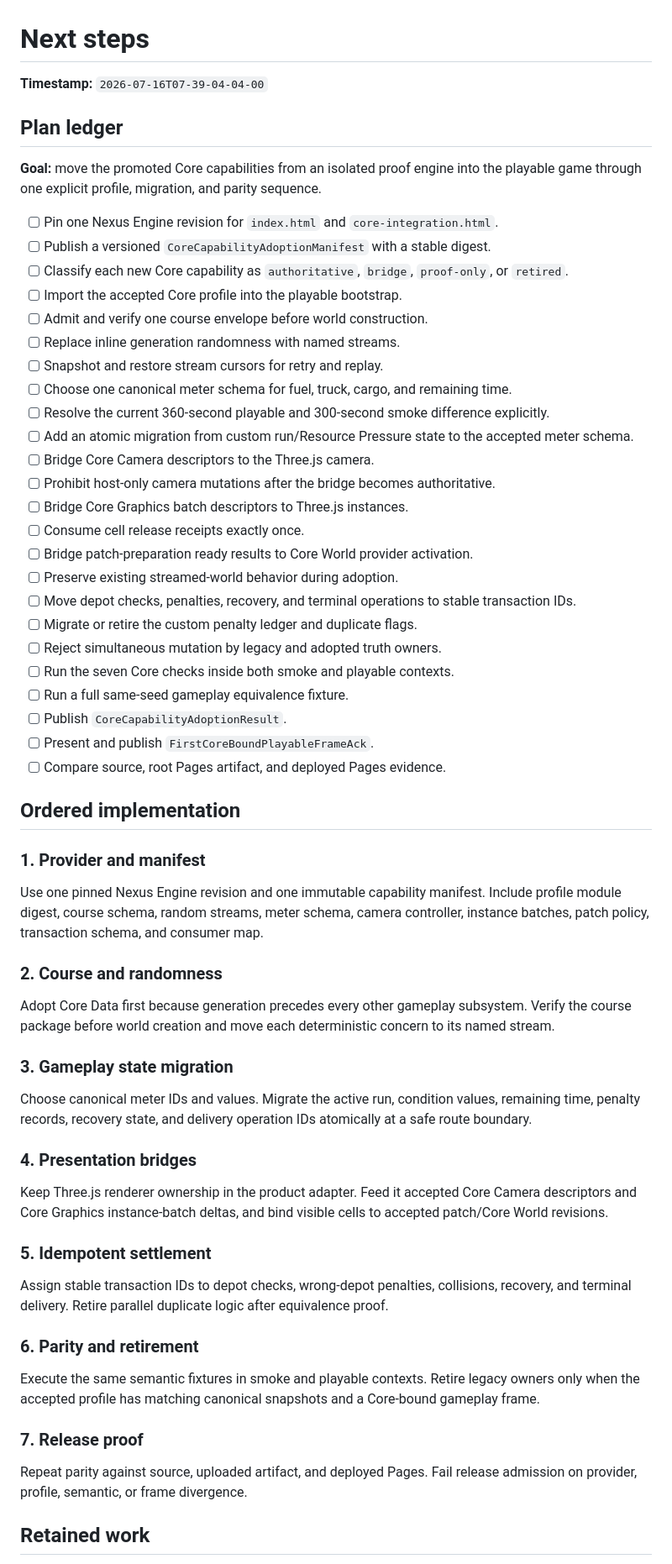
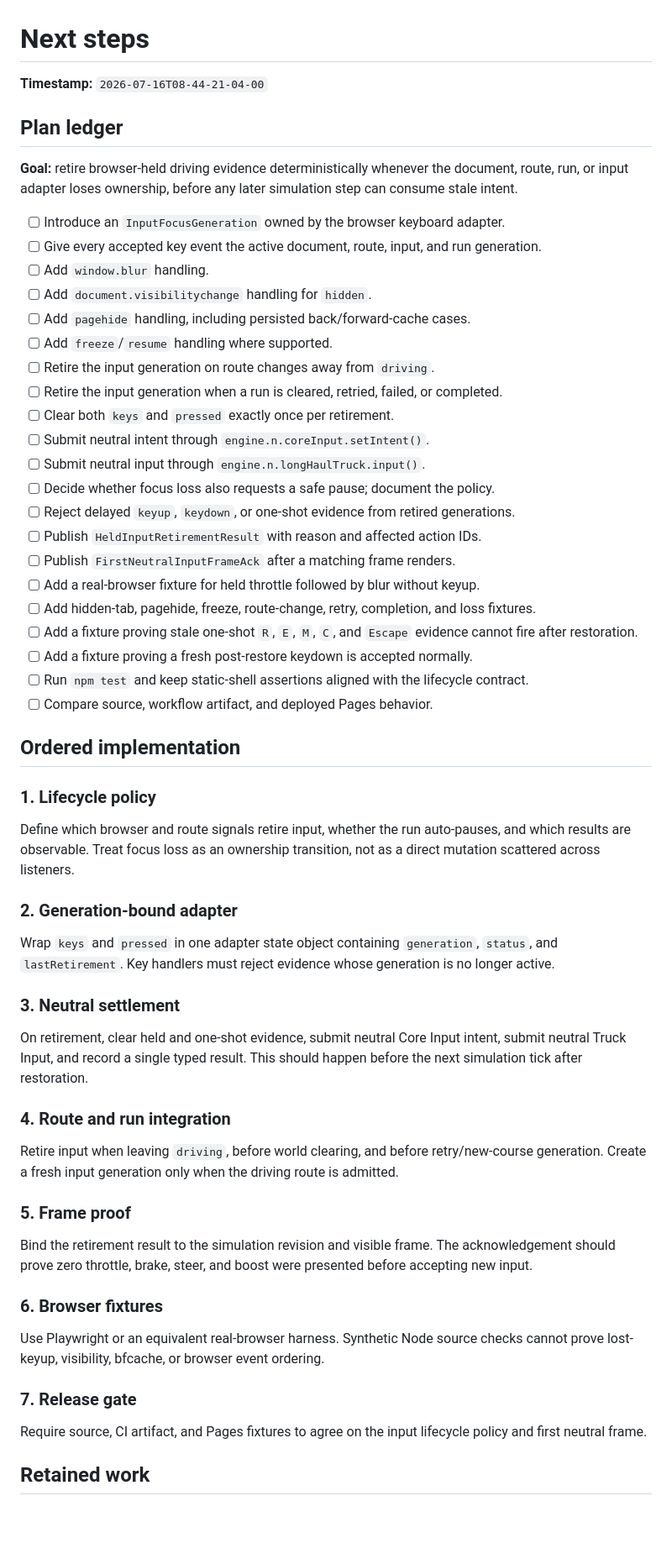
Before and after one commit to LuminaryLabs-Publish/TheLongHaul, a Markdown page: .agent/next-steps.md, the part around one of its changes. Shown at 84% size. Drawn GitHub-style; blank space fills up the shorter version.

Commit message:
Plan Long Haul input lifecycle authority

```diff
--- a/.agent/next-steps.md
+++ b/.agent/next-steps.md
@@ -1,65 +1,62 @@
 # Next steps
 
-**Timestamp:** `2026-07-16T07-39-04-04-00`
+**Timestamp:** `2026-07-16T08-44-21-04-00`
 
 ## Plan ledger
 
-**Goal:** move the promoted Core capabilities from an isolated proof engine into the playable game through one explicit profile, migration, and parity sequence.
+**Goal:** retire browser-held driving evidence deterministically whenever the document, route, run, or input adapter loses ownership, before any later simulation step can consume stale intent.
 
-- [ ] Pin one Nexus Engine revision for `index.html` and `core-integration.html`.
-- [ ] Publish a versioned `CoreCapabilityAdoptionManifest` with a stable digest.
-- [ ] Classify each new Core capability as `authoritative`, `bridge`, `proof-only`, or `retired`.
-- [ ] Import the accepted Core profile into the playable bootstrap.
-- [ ] Admit and verify one course envelope before world construction.
-- [ ] Replace inline generation randomness with named streams.
-- [ ] Snapshot and restore stream cursors for retry and replay.
-- [ ] Choose one canonical meter schema for fuel, truck, cargo, and remaining time.
-- [ ] Resolve the current 360-second playable and 300-second smoke difference explicitly.
-- [ ] Add an atomic migration from custom run/Resource Pressure state to the accepted meter schema.
-- [ ] Bridge Core Camera descriptors to the Three.js camera.
-- [ ] Prohibit host-only camera mutations after the bridge becomes authoritative.
-- [ ] Bridge Core Graphics batch descriptors to Three.js instances.
-- [ ] Consume cell release receipts exactly once.
-- [ ] Bridge patch-preparation ready results to Core World provider activation.
-- [ ] Preserve existing streamed-world behavior during adoption.
-- [ ] Move depot checks, penalties, recovery, and terminal operations to stable transaction IDs.
-- [ ] Migrate or retire the custom penalty ledger and duplicate flags.
-- [ ] Reject simultaneous mutation by legacy and adopted truth owners.
-- [ ] Run the seven Core checks inside both smoke and playable contexts.
-- [ ] Run a full same-seed gameplay equivalence fixture.
-- [ ] Publish `CoreCapabilityAdoptionResult`.
-- [ ] Present and publish `FirstCoreBoundPlayableFrameAck`.
-- [ ] Compare source, root Pages artifact, and deployed Pages evidence.
+- [ ] Introduce an `InputFocusGeneration` owned by the browser keyboard adapter.
+- [ ] Give every accepted key event the active document, route, input, and run generation.
+- [ ] Add `window.blur` handling.
+- [ ] Add `document.visibilitychange` handling for `hidden`.
+- [ ] Add `pagehide` handling, including persisted back/forward-cache cases.
+- [ ] Add `freeze`/`resume` handling where supported.
+- [ ] Retire the input generation on route changes away from `driving`.
+- [ ] Retire the input generation when a run is cleared, retried, failed, or completed.
+- [ ] Clear both `keys` and `pressed` exactly once per retirement.
+- [ ] Submit neutral intent through `engine.n.coreInput.setIntent()`.
+- [ ] Submit neutral input through `engine.n.longHaulTruck.input()`.
+- [ ] Decide whether focus loss also requests a safe pause; document the policy.
+- [ ] Reject delayed `keyup`, `keydown`, or one-shot evidence from retired generations.
+- [ ] Publish `HeldInputRetirementResult` with reason and affected action IDs.
+- [ ] Publish `FirstNeutralInputFrameAck` after a matching frame renders.
+- [ ] Add a real-browser fixture for held throttle followed by blur without keyup.
+- [ ] Add hidden-tab, pagehide, freeze, route-change, retry, completion, and loss fixtures.
+- [ ] Add a fixture proving stale one-shot `R`, `E`, `M`, `C`, and `Escape` evidence cannot fire after restoration.
+- [ ] Add a fixture proving a fresh post-restore keydown is accepted normally.
+- [ ] Run `npm test` and keep static-shell assertions aligned with the lifecycle contract.
+- [ ] Compare source, workflow artifact, and deployed Pages behavior.
 
 ## Ordered implementation
 
-### 1. Provider and manifest
+### 1. Lifecycle policy
 
-Use one pinned Nexus Engine revision and one immutable capability manifest. Include profile module digest, course schema, random streams, meter schema, camera controller, instance batches, patch policy, transaction schema, and consumer map.
+Define which browser and route signals retire input, whether the run auto-pauses, and which results are observable. Treat focus loss as an ownership transition, not as a direct mutation scattered across listeners.
 
-### 2. Course and randomness
+### 2. Generation-bound adapter
 
-Adopt Core Data first because generation precedes every other gameplay subsystem. Verify the course package before world creation and move each deterministic concern to its named stream.
+Wrap `keys` and `pressed` in one adapter state object containing `generation`, `status`, and `lastRetirement`. Key handlers must reject evidence whose generation is no longer active.
 
-### 3. Gameplay state migration
+### 3. Neutral settlement
 
-Choose canonical meter IDs and values. Migrate the active run, condition values, remaining time, penalty records, recovery state, and delivery operation IDs atomically at a safe route boundary.
+On retirement, clear held and one-shot evidence, submit neutral Core Input intent, submit neutral Truck Input, and record a single typed result. This should happen before the next simulation tick after restoration.
 
-### 4. Presentation bridges
+### 4. Route and run integration
 
-Keep Three.js renderer ownership in the product adapter. Feed it accepted Core Camera descriptors and Core Graphics instance-batch deltas, and bind visible cells to accepted patch/Core World revisions.
+Retire input when leaving `driving`, before world clearing, and before retry/new-course generation. Create a fresh input generation only when the driving route is admitted.
 
-### 5. Idempotent settlement
+### 5. Frame proof
 
-Assign stable transaction IDs to depot checks, wrong-depot penalties, collisions, recovery, and terminal delivery. Retire parallel duplicate logic after equivalence proof.
+Bind the retirement result to the simulation revision and visible frame. The acknowledgement should prove zero throttle, brake, steer, and boost were presented before accepting new input.
 
-### 6. Parity and retirement
+### 6. Browser fixtures
 
-Execute the same semantic fixtures in smoke and playable contexts. Retire legacy owners only when the accepted profile has matching canonical snapshots and a Core-bound gameplay frame.
+Use Playwright or an equivalent real-browser harness. Synthetic Node source checks cannot prove lost-keyup, visibility, bfcache, or browser event ordering.
 
-### 7. Release proof
+### 7. Release gate
 
-Repeat parity against source, uploaded artifact, and deployed Pages. Fail release admission on provider, profile, semantic, or frame divergence.
+Require source, CI artifact, and Pages fixtures to agree on the input lifecycle policy and first neutral frame.
 
 ## Retained work
 
```
Also changed, not shown: other parts of .agent/next-steps.md (+1 -1 lines).
